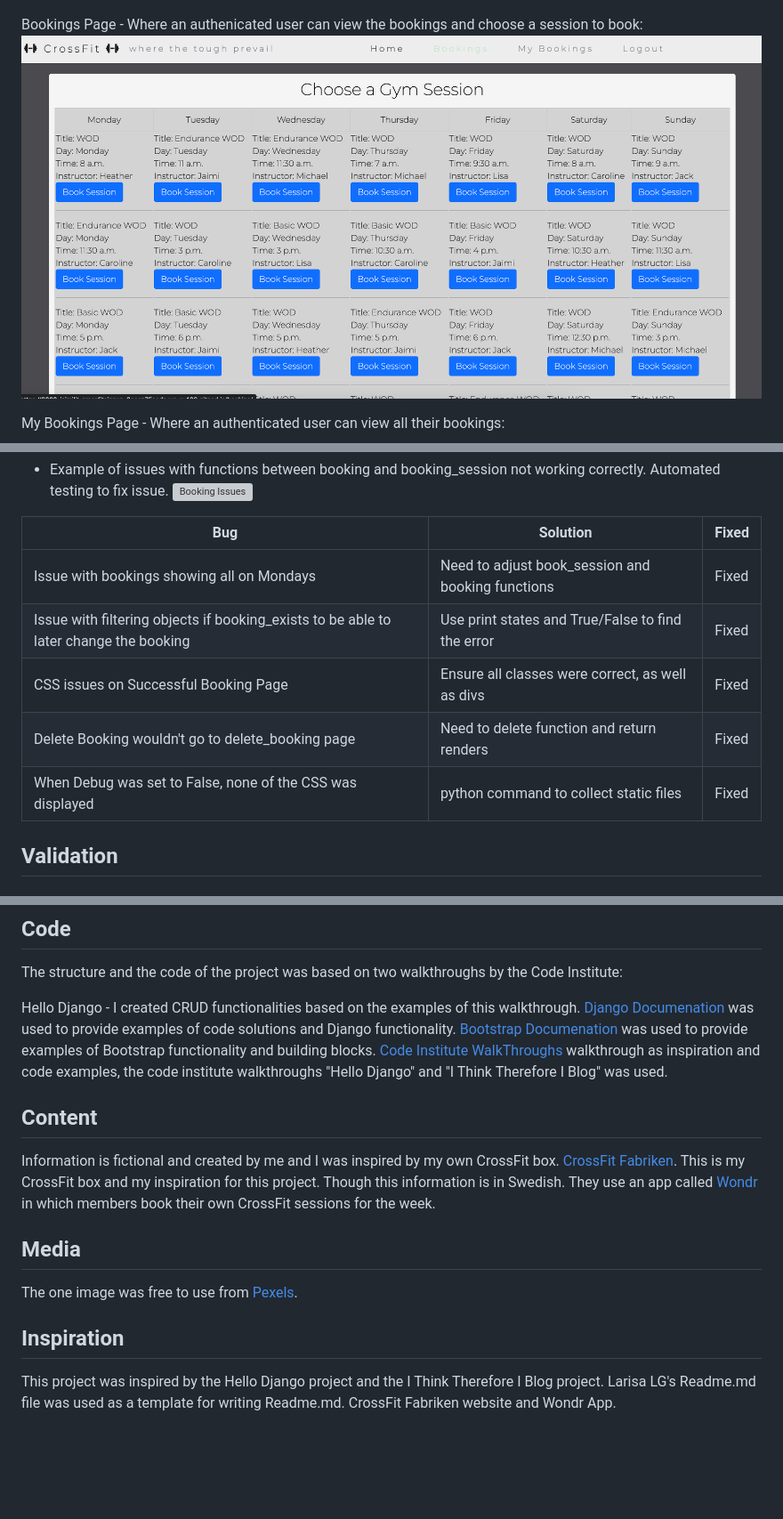
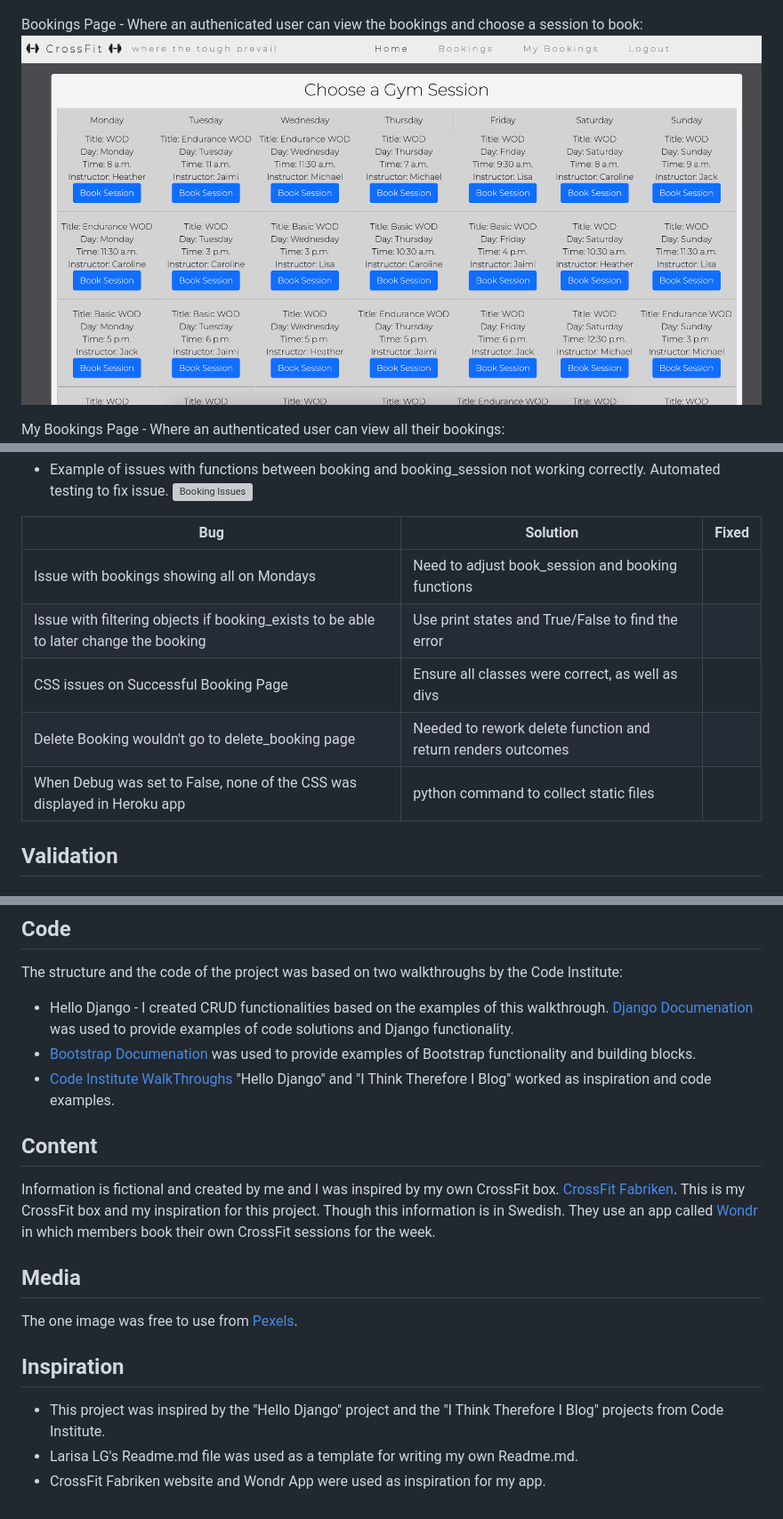
Before and after one commit to Jaimilit/CrossFit-Signup, a Markdown page: README.md, 3 parts joined by grey strips. Shown: that part at 89% size. Drawn GitHub-style; pictures changed too: static/assets/features/calendar-page.png; blank space fills up the shorter version; grey boxes are pictures that could not be loaded.

Commit message:
correct grammar and errors in readme

```diff
--- a/README.md
+++ b/README.md
@@ -275,11 +276,11 @@ The site was constantly tested during the process of creating the site in the Gi
 
 | Bug| Solution | Fixed
 | -------- | -------- |  -------- |
-|  Issue with bookings showing all on Mondays | Need to adjust book_session and booking functions| Fixed |
-| Issue with filtering objects if booking_exists to be able to later change the booking  | Use print states and True/False to find the error |Fixed |
-| CSS issues on Successful Booking Page | Ensure all classes were correct, as well as divs | Fixed |
-| Delete Booking wouldn't go to delete_booking page | Need to delete function and return renders  | Fixed |
-| When Debug was set to False, none of the CSS was displayed | python command to collect static files | Fixed |
+|  Issue with bookings showing all on Mondays | Need to adjust book_session and booking functions |
+| Issue with filtering objects if booking_exists to be able to later change the booking  | Use print states and True/False to find the error |
+| CSS issues on Successful Booking Page | Ensure all classes were correct, as well as divs |
+| Delete Booking wouldn't go to delete_booking page | Needed to rework delete function and return renders outcomes |
+| When Debug was set to False, none of the CSS was displayed in Heroku app| python command to collect static files |
 
 
 ## Validation
@@ -344,10 +345,10 @@ The site is deployed to Heroku through the following steps:
 ## Code
 The structure and the code of the project was based on two walkthroughs by the Code Institute:
 
-Hello Django - I created CRUD functionalities based on the examples of this walkthrough.
+* Hello Django - I created CRUD functionalities based on the examples of this walkthrough.
 [Django Documenation](https://www.djangoproject.com/) was used to provide examples of code solutions and Django functionality.
-[Bootstrap Documenation](https://getbootstrap.com/)  was used to provide examples of Bootstrap functionality and building blocks.
-[Code Institute WalkThroughs](https://codeinstitute.net/se/) walkthrough as inspiration and code examples, the code institute walkthroughs "Hello Django" and "I Think Therefore I Blog" was used.
+* [Bootstrap Documenation](https://getbootstrap.com/)  was used to provide examples of Bootstrap functionality and building blocks.
+* [Code Institute WalkThroughs](https://codeinstitute.net/se/) "Hello Django" and "I Think Therefore I Blog" worked as inspiration and code examples.
 
 ## Content
 
@@ -360,6 +361,6 @@ The one image was free to use from [Pexels](https://www.pexels.com/).
 
 ## Inspiration
 
-This project was inspired by the Hello Django project and the I Think Therefore I Blog project.
- Larisa LG's Readme.md file was used as a template for writing Readme.md.
- CrossFit Fabriken website and Wondr App.
+* This project was inspired by the "Hello Django" project and the "I Think Therefore I Blog" projects from Code Institute.
+ * Larisa LG's Readme.md file was used as a template for writing my own Readme.md.
+ * CrossFit Fabriken website and Wondr App were used as inspiration for my app.
```
Also changed, not shown: other parts of README.md (+30 -29 lines).
